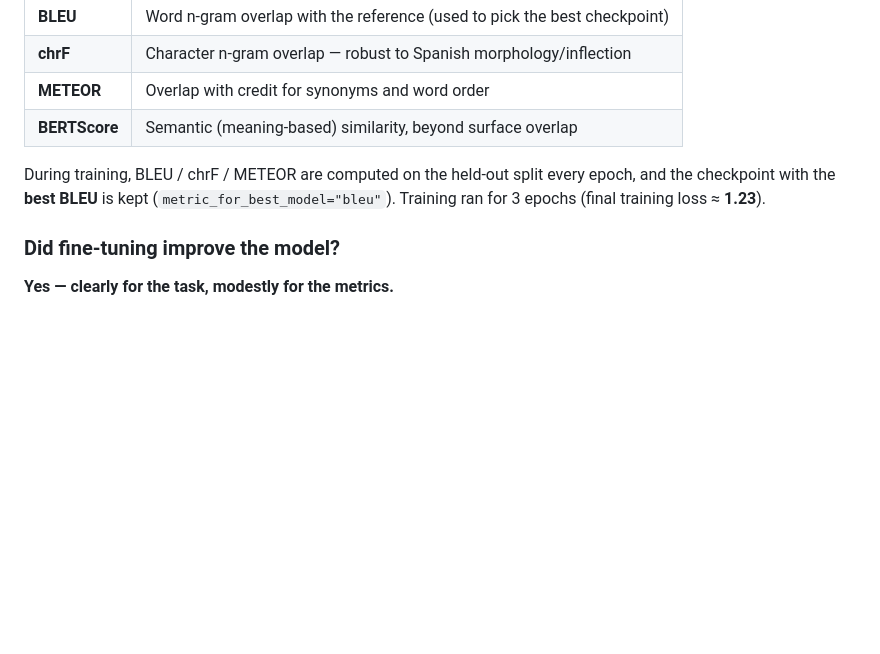
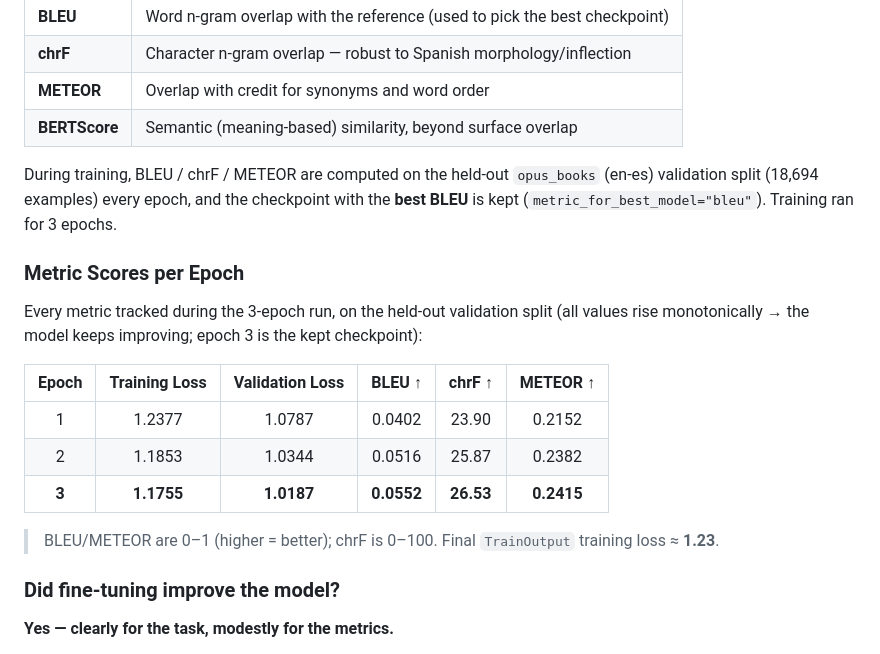
Before and after one commit to Md-Emon-Hasan/Translatica, a Markdown page: README.md, the part around the change. Rendered like a GitHub page; blank space fills up the shorter version.

Commit message:
update documention

```diff
--- a/README.md
+++ b/README.md
@@ -326,7 +326,19 @@ Fine-tuning quality is tracked with complementary metrics rather than a single n
 | **METEOR**    | Overlap with credit for synonyms and word order             |
 | **BERTScore** | Semantic (meaning-based) similarity, beyond surface overlap |
 
-During training, BLEU / chrF / METEOR are computed on the held-out split every epoch, and the checkpoint with the **best BLEU** is kept (`metric_for_best_model="bleu"`). Training ran for 3 epochs (final training loss ≈ **1.23**).
+During training, BLEU / chrF / METEOR are computed on the held-out `opus_books` (en-es) validation split (18,694 examples) every epoch, and the checkpoint with the **best BLEU** is kept (`metric_for_best_model="bleu"`). Training ran for 3 epochs.
+
+### Metric Scores per Epoch
+
+Every metric tracked during the 3-epoch run, on the held-out validation split (all values rise monotonically → the model keeps improving; epoch 3 is the kept checkpoint):
+
+| Epoch | Training Loss | Validation Loss | BLEU ↑ | chrF ↑ | METEOR ↑ |
+| :---: | :-----------: | :-------------: | :----: | :----: | :------: |
+| 1     | 1.2377        | 1.0787          | 0.0402 | 23.90  | 0.2152   |
+| 2     | 1.1853        | 1.0344          | 0.0516 | 25.87  | 0.2382   |
+| **3** | **1.1755**    | **1.0187**      | **0.0552** | **26.53** | **0.2415** |
+
+> BLEU/METEOR are 0–1 (higher = better); chrF is 0–100. Final `TrainOutput` training loss ≈ **1.23**.
 
 ### Did fine-tuning improve the model?
 
```
